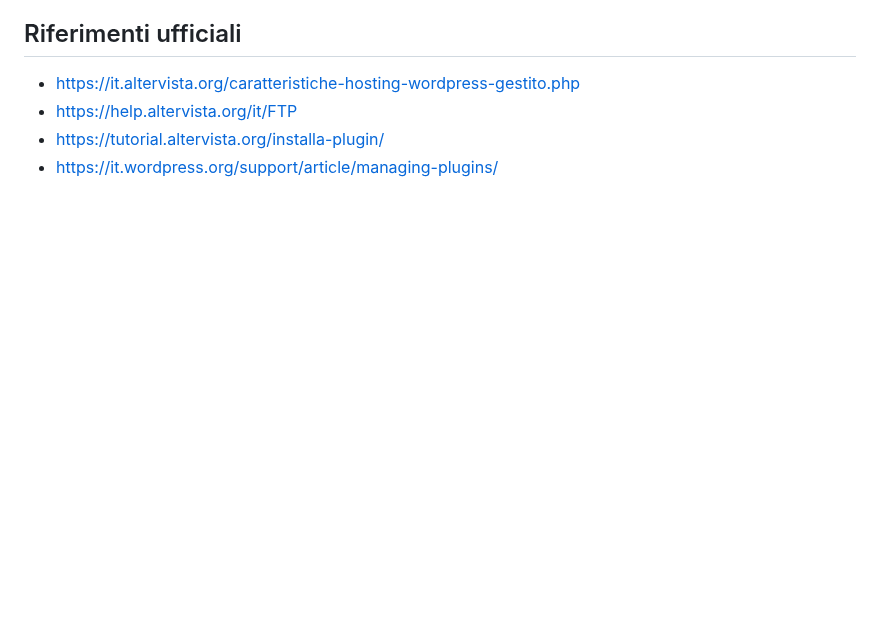
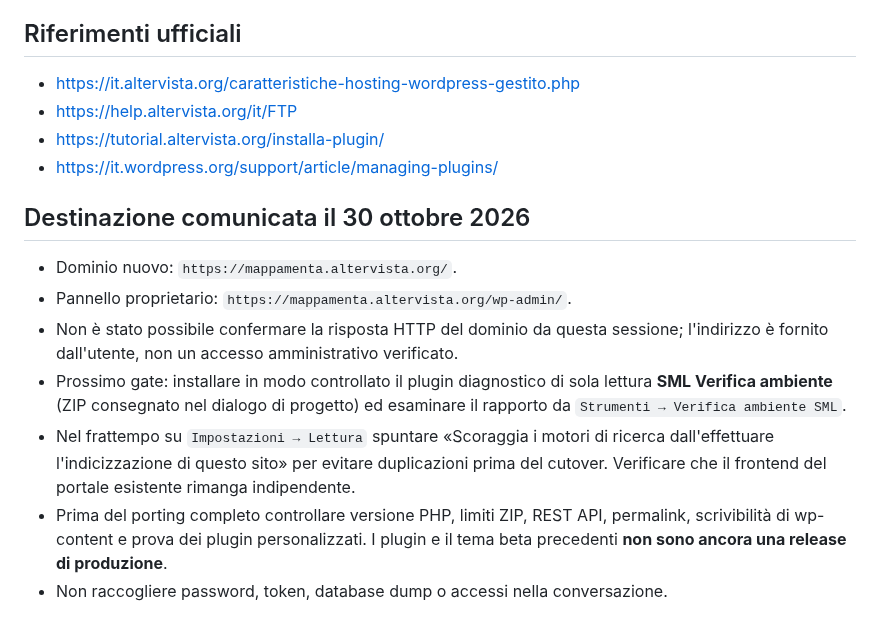
Before and after one commit to robgor95/mappatura-servizi-assistenza-psicologica, a Markdown page: wordpress/PIANO_MIGRAZIONE_WORDPRESS.md, the part around the change. Rendered like a GitHub page; blank space fills up the shorter version.

Commit message:
Docs: registra destinazione WordPress AlterVista MappaMenta e gate preflight

```diff
--- a/wordpress/PIANO_MIGRAZIONE_WORDPRESS.md
+++ b/wordpress/PIANO_MIGRAZIONE_WORDPRESS.md
@@ -29,3 +29,13 @@ Sviluppo su `migration/altervista-wordpress`, senza modifiche dirette a `main`.
 - https://help.altervista.org/it/FTP
 - https://tutorial.altervista.org/installa-plugin/
 - https://it.wordpress.org/support/article/managing-plugins/
+
+## Destinazione comunicata il 30 ottobre 2026
+
+- Dominio nuovo: `https://mappamenta.altervista.org/`.
+- Pannello proprietario: `https://mappamenta.altervista.org/wp-admin/`.
+- Non è stato possibile confermare la risposta HTTP del dominio da questa sessione; l'indirizzo è fornito dall'utente, non un accesso amministrativo verificato.
+- Prossimo gate: installare in modo controllato il plugin diagnostico di sola lettura **SML Verifica ambiente** (ZIP consegnato nel dialogo di progetto) ed esaminare il rapporto da `Strumenti → Verifica ambiente SML`.
+- Nel frattempo su `Impostazioni → Lettura` spuntare «Scoraggia i motori di ricerca dall'effettuare l'indicizzazione di questo sito» per evitare duplicazioni prima del cutover. Verificare che il frontend del portale esistente rimanga indipendente.
+- Prima del porting completo controllare versione PHP, limiti ZIP, REST API, permalink, scrivibilità di wp-content e prova dei plugin personalizzati. I plugin e il tema beta precedenti **non sono ancora una release di produzione**.
+- Non raccogliere password, token, database dump o accessi nella conversazione.
```
